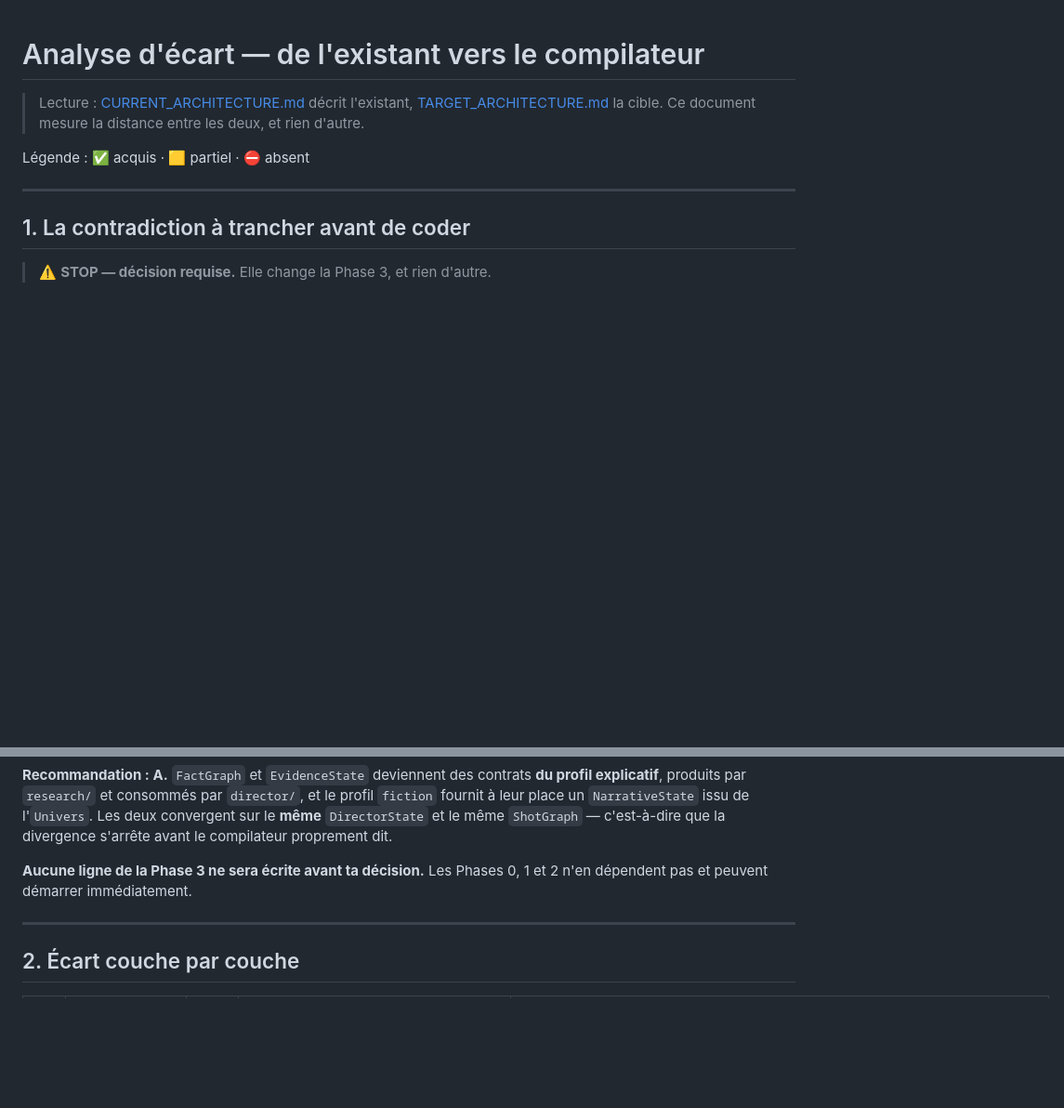
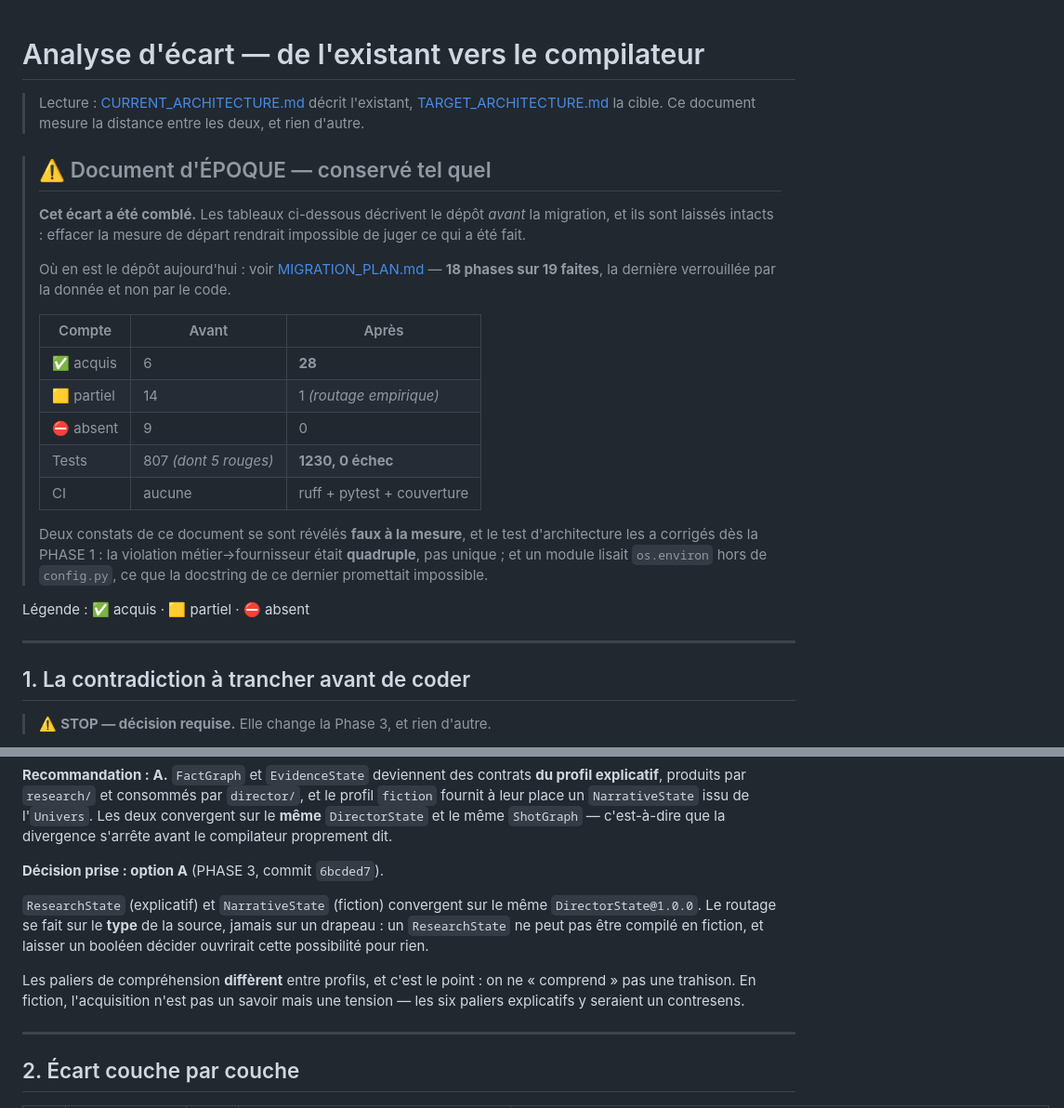
Before and after one commit to tmassinissa93260-png/Pronotedz-, a Markdown page: docs/GAP_ANALYSIS.md, 2 parts joined by grey strips. Shown at 93% size. Drawn GitHub-style; blank space fills up the shorter version.

```diff
--- a/docs/GAP_ANALYSIS.md
+++ b/docs/GAP_ANALYSIS.md
@@ -3,6 +3,30 @@
 > Lecture : [CURRENT_ARCHITECTURE.md](./CURRENT_ARCHITECTURE.md) décrit
 > l'existant, [TARGET_ARCHITECTURE.md](./TARGET_ARCHITECTURE.md) la cible.
 > Ce document mesure la distance entre les deux, et rien d'autre.
+
+> ## ⚠️ Document d'ÉPOQUE — conservé tel quel
+>
+> **Cet écart a été comblé.** Les tableaux ci-dessous décrivent le dépôt
+> *avant* la migration, et ils sont laissés intacts : effacer la mesure de
+> départ rendrait impossible de juger ce qui a été fait.
+>
+> Où en est le dépôt aujourd'hui : voir
+> [MIGRATION_PLAN.md](./MIGRATION_PLAN.md) — **18 phases sur 19 faites**, la
+> dernière verrouillée par la donnée et non par le code.
+>
+> | Compte | Avant | Après |
+> |---|---|---|
+> | ✅ acquis | 6 | **28** |
+> | 🟨 partiel | 14 | 1 *(routage empirique)* |
+> | ⛔ absent | 9 | 0 |
+> | Tests | 807 *(dont 5 rouges)* | **1230, 0 échec** |
+> | CI | aucune | ruff + pytest + couverture |
+>
+> Deux constats de ce document se sont révélés **faux à la mesure**, et le
+> test d'architecture les a corrigés dès la PHASE 1 : la violation
+> métier→fournisseur était **quadruple**, pas unique ; et un module lisait
+> `os.environ` hors de `config.py`, ce que la docstring de ce dernier
+> promettait impossible.
 
 Légende : ✅ acquis · 🟨 partiel · ⛔ absent
 
@@ -44,8 +68,17 @@ issu de l'`Univers`. Les deux convergent sur le **même** `DirectorState` et le
 même `ShotGraph` — c'est-à-dire que la divergence s'arrête avant le compilateur
 proprement dit.
 
-**Aucune ligne de la Phase 3 ne sera écrite avant ta décision.** Les Phases
-0, 1 et 2 n'en dépendent pas et peuvent démarrer immédiatement.
+**Décision prise : option A** (PHASE 3, commit `6bcded7`).
+
+`ResearchState` (explicatif) et `NarrativeState` (fiction) convergent sur le
+même `DirectorState@1.0.0`. Le routage se fait sur le **type** de la source,
+jamais sur un drapeau : un `ResearchState` ne peut pas être compilé en
+fiction, et laisser un booléen décider ouvrirait cette possibilité pour rien.
+
+Les paliers de compréhension **diffèrent** entre profils, et c'est le point :
+on ne « comprend » pas une trahison. En fiction, l'acquisition n'est pas un
+savoir mais une tension — les six paliers explicatifs y seraient un
+contresens.
 
 ---
 
```
Also changed, not shown: README.md (+9 -0 lines), docs/CURRENT_ARCHITECTURE.md (+25 -3 lines).
